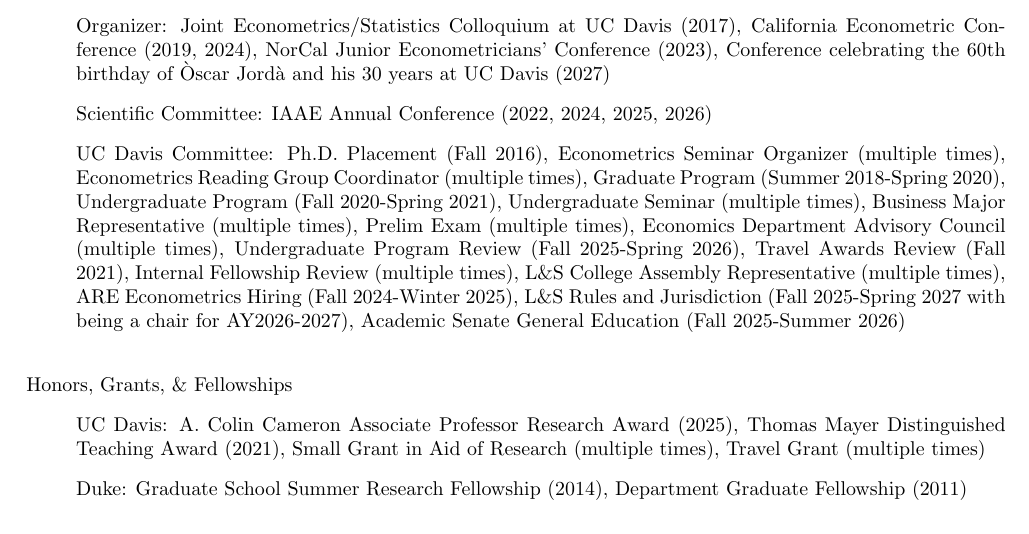
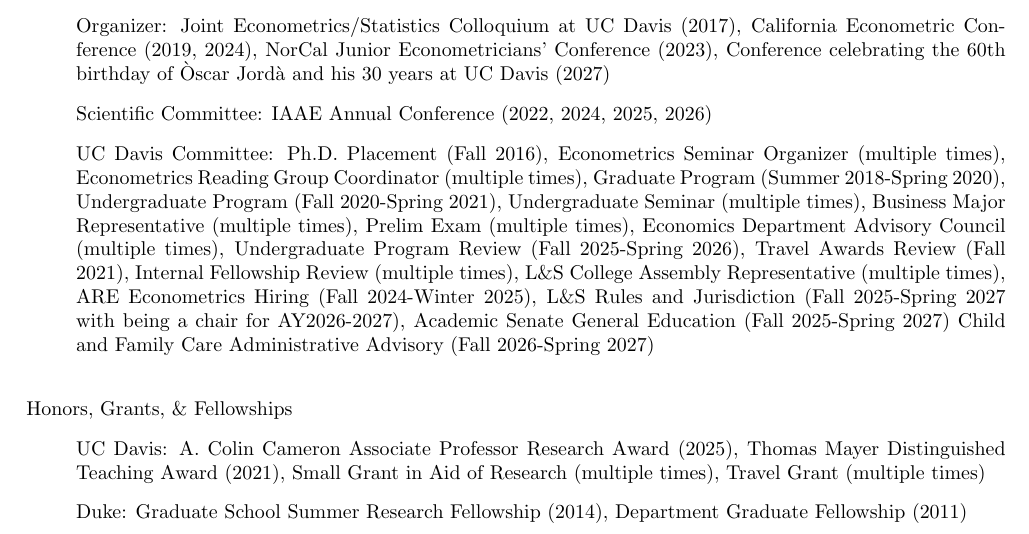
Before and after one commit to uratakuya/uratakuya.github.io, a LaTeX CV (CV.tex): part of page 2 of 2, cut so that both start at the same text. Compiled offline with pdfLaTeX.

Commit message:
Update CV.tex

```diff
--- a/CV.tex
+++ b/CV.tex
@@ -130,7 +130,8 @@
 L\&S College Assembly Representative (multiple times),
 ARE Econometrics Hiring (Fall 2024-Winter 2025),
 L\&S Rules and Jurisdiction (Fall 2025-Spring 2027 with being a chair for AY2026-2027),
-Academic Senate General Education (Fall 2025-Summer 2026)
+Academic Senate General Education (Fall 2025-Spring 2027)
+Child and Family Care Administrative Advisory (Fall 2026-Spring 2027)
 %\item[] Ph.D. Thesis Committee: Dakyung Seong (2020, University of Sydney), Geyi Zheng (2023, Amazon)
 %\item[] Qualifying Exam Committee: Han He, Cassandra Merritt, Yuan Tuo, Natalia Orlova, Yan-Yu Chen, Jessica Lyu, Francisco Pizzi
 \end{itemize}
```
